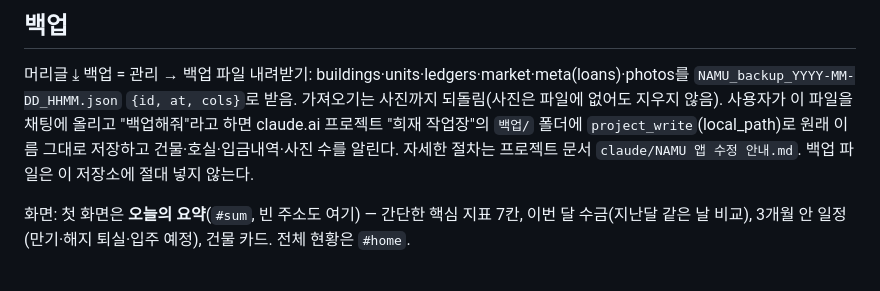
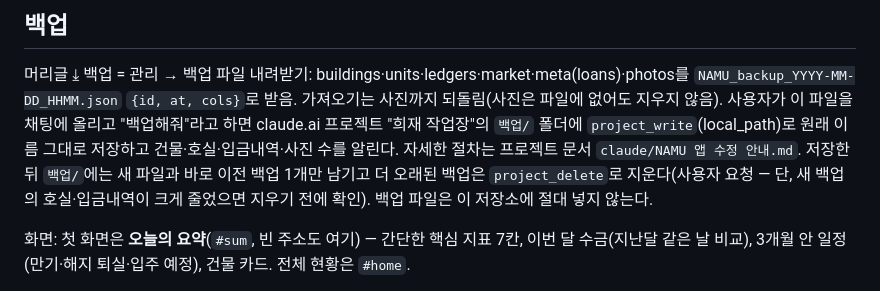
Before and after one commit to namu-home/namu, a Markdown page: CLAUDE.md, the part around the change. Drawn GitHub-style.

Commit message:
작업 안내: 백업은 최근 2개만 남기기
Co-Authored-By: Claude Opus 5.5 <noreply@anthropic.com>
Claude-Session: https://claude.ai/code/session_016M6R7r8bYwftTJPdf3r8fh

```diff
--- a/CLAUDE.md
+++ b/CLAUDE.md
@@ -34,7 +34,7 @@
 ## 백업
 
 머리글 ⤓ 백업 = 관리 → 백업 파일 내려받기: buildings·units·ledgers·market·meta(loans)·photos를 `NAMU_backup_YYYY-MM-DD_HHMM.json` `{id, at, cols}`로 받음. 가져오기는 사진까지 되돌림(사진은 파일에 없어도 지우지 않음).
-사용자가 이 파일을 채팅에 올리고 "백업해줘"라고 하면 claude.ai 프로젝트 "희재 작업장"의 `백업/` 폴더에 `project_write`(local_path)로 원래 이름 그대로 저장하고 건물·호실·입금내역·사진 수를 알린다. 자세한 절차는 프로젝트 문서 `claude/NAMU 앱 수정 안내.md`. 백업 파일은 이 저장소에 절대 넣지 않는다.
+사용자가 이 파일을 채팅에 올리고 "백업해줘"라고 하면 claude.ai 프로젝트 "희재 작업장"의 `백업/` 폴더에 `project_write`(local_path)로 원래 이름 그대로 저장하고 건물·호실·입금내역·사진 수를 알린다. 자세한 절차는 프로젝트 문서 `claude/NAMU 앱 수정 안내.md`. 저장한 뒤 `백업/`에는 새 파일과 바로 이전 백업 1개만 남기고 더 오래된 백업은 `project_delete`로 지운다(사용자 요청 — 단, 새 백업의 호실·입금내역이 크게 줄었으면 지우기 전에 확인). 백업 파일은 이 저장소에 절대 넣지 않는다.
 
 화면: 첫 화면은 **오늘의 요약**(`#sum`, 빈 주소도 여기) — 간단한 핵심 지표 7칸, 이번 달 수금(지난달 같은 날 비교), 3개월 안 일정(만기·해지 퇴실·입주 예정), 건물 카드. 전체 현황은 `#home`.
 
```
